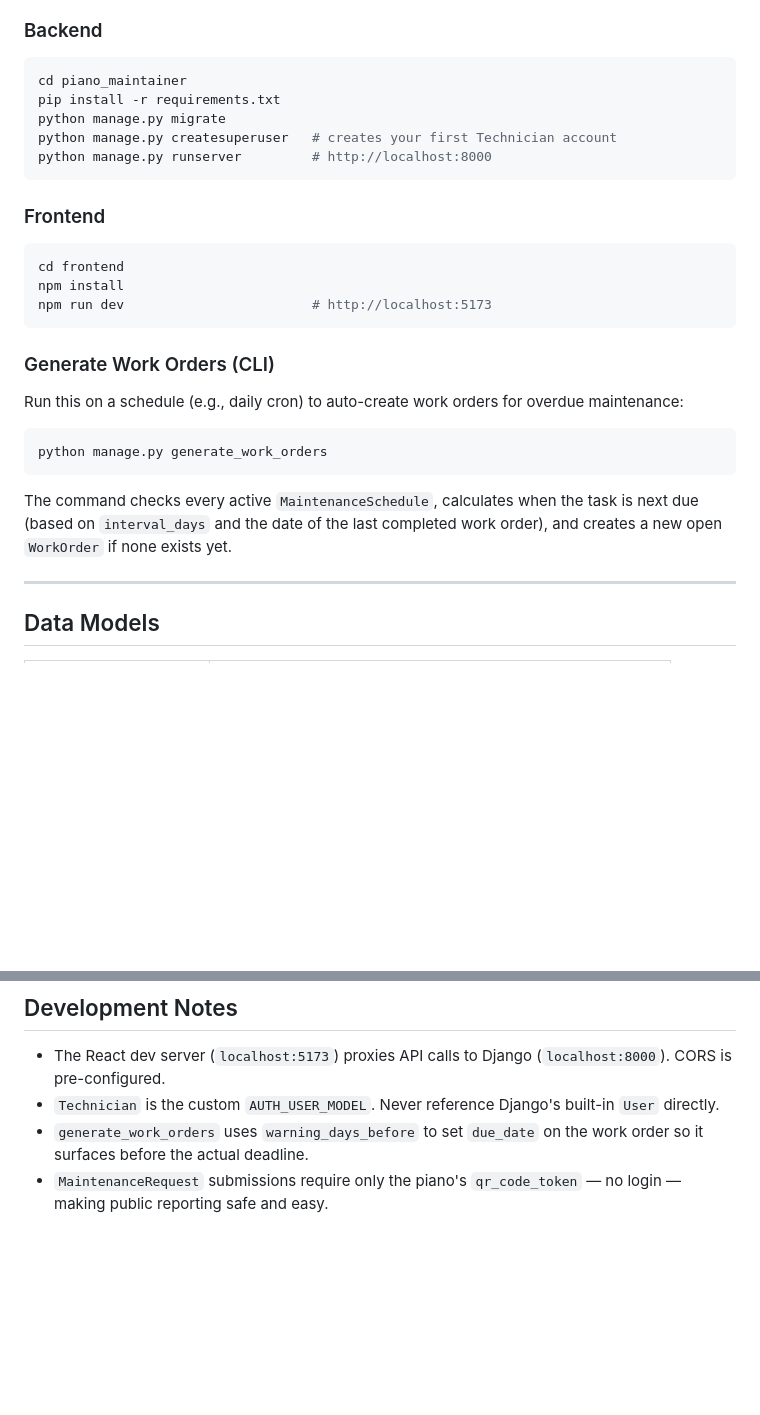
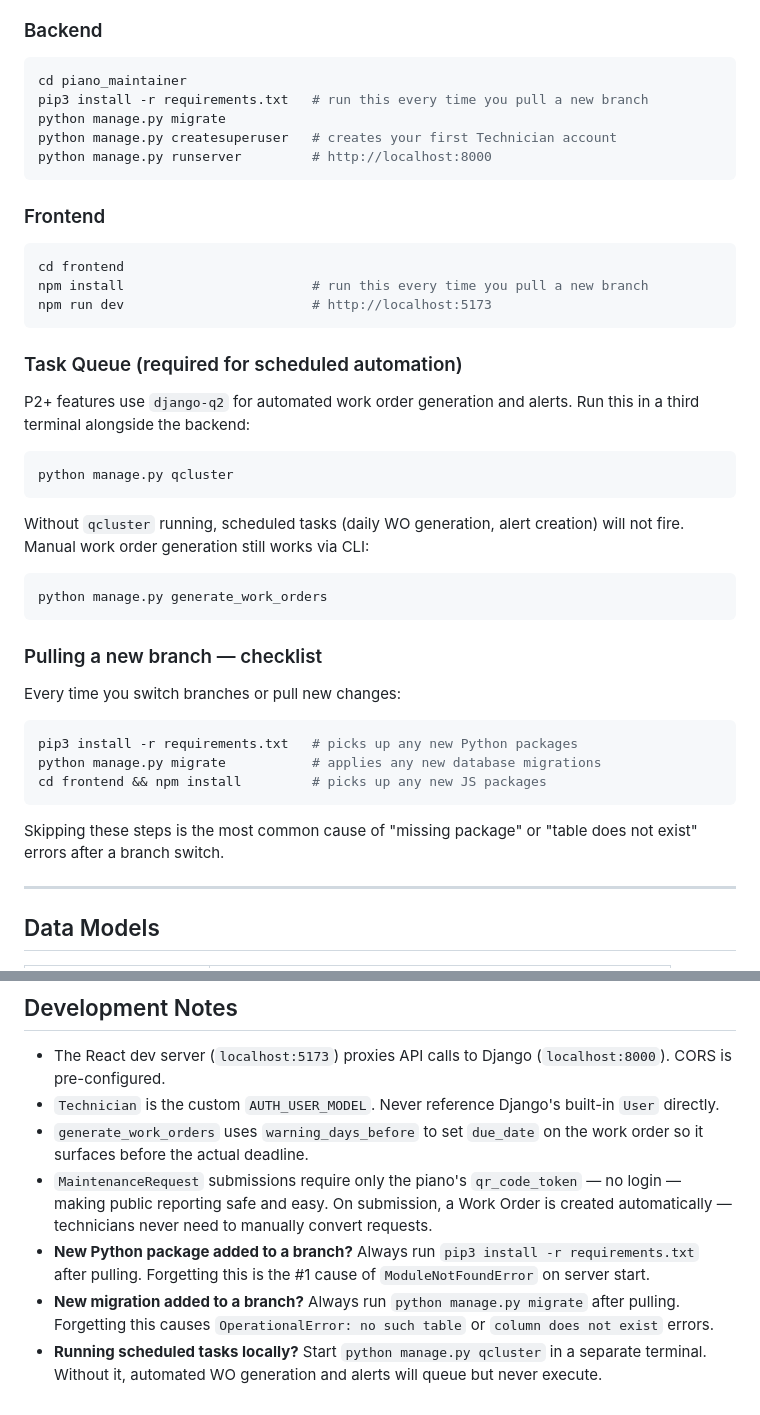
Before and after one commit to DowellPiano/PianoMaintenance, a Markdown page: README.md, 2 parts joined by grey strips. GitHub-like rendering; blank space fills up the shorter version.

Commit message:
README: add branch pull checklist, qcluster docs, dependency install warnings

````diff
--- a/README.md
+++ b/README.md
@@ -80,7 +80,7 @@ frontend/
 
 ```bash
 cd piano_maintainer
-pip install -r requirements.txt
+pip3 install -r requirements.txt   # run this every time you pull a new branch
 python manage.py migrate
 python manage.py createsuperuser   # creates your first Technician account
 python manage.py runserver         # http://localhost:8000
@@ -90,19 +90,38 @@ python manage.py runserver         # http://localhost:8000
 
 ```bash
 cd frontend
-npm install
+npm install                        # run this every time you pull a new branch
 npm run dev                        # http://localhost:5173
 ```
 
-### Generate Work Orders (CLI)
+### Task Queue (required for scheduled automation)
 
-Run this on a schedule (e.g., daily cron) to auto-create work orders for overdue maintenance:
+P2+ features use `django-q2` for automated work order generation and alerts.
+Run this in a third terminal alongside the backend:
+
+```bash
+python manage.py qcluster
+```
+
+Without `qcluster` running, scheduled tasks (daily WO generation, alert creation)
+will not fire. Manual work order generation still works via CLI:
 
 ```bash
 python manage.py generate_work_orders
 ```
 
-The command checks every active `MaintenanceSchedule`, calculates when the task is next due (based on `interval_days` and the date of the last completed work order), and creates a new open `WorkOrder` if none exists yet.
+### Pulling a new branch — checklist
+
+Every time you switch branches or pull new changes:
+
+```bash
+pip3 install -r requirements.txt   # picks up any new Python packages
+python manage.py migrate           # applies any new database migrations
+cd frontend && npm install         # picks up any new JS packages
+```
+
+Skipping these steps is the most common cause of "missing package" or
+"table does not exist" errors after a branch switch.
 
 ---
 
@@ -236,4 +255,7 @@ All endpoints are under `/api/` and served by Django REST Framework.
 - The React dev server (`localhost:5173`) proxies API calls to Django (`localhost:8000`). CORS is pre-configured.
 - `Technician` is the custom `AUTH_USER_MODEL`. Never reference Django's built-in `User` directly.
 - `generate_work_orders` uses `warning_days_before` to set `due_date` on the work order so it surfaces before the actual deadline.
-- `MaintenanceRequest` submissions require only the piano's `qr_code_token` — no login — making public reporting safe and easy.
+- `MaintenanceRequest` submissions require only the piano's `qr_code_token` — no login — making public reporting safe and easy. On submission, a Work Order is created automatically — technicians never need to manually convert requests.
+- **New Python package added to a branch?** Always run `pip3 install -r requirements.txt` after pulling. Forgetting this is the #1 cause of `ModuleNotFoundError` on server start.
+- **New migration added to a branch?** Always run `python manage.py migrate` after pulling. Forgetting this causes `OperationalError: no such table` or `column does not exist` errors.
+- **Running scheduled tasks locally?** Start `python manage.py qcluster` in a separate terminal. Without it, automated WO generation and alerts will queue but never execute.
````
